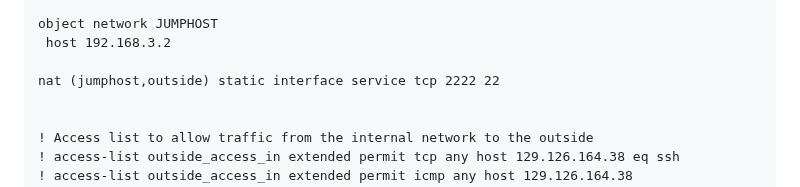
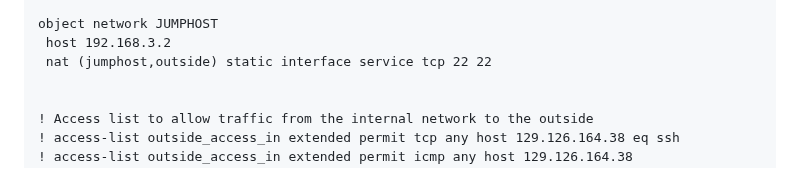
Before and after one commit to AlexanderLJX/SecureEnterpriseLAN-ICT2217, a Markdown page: configuration.md, the part around the change. Rendered like a GitHub page.

Commit message:
working jumphost ssh

```diff
--- a/configuration.md
+++ b/configuration.md
@@ -117,8 +117,7 @@ object network dmz_network
 
 object network JUMPHOST
  host 192.168.3.2
-
-nat (jumphost,outside) static interface service tcp 2222 22
+ nat (jumphost,outside) static interface service tcp 22 22
 
 
 ! Access list to allow traffic from the internal network to the outside
```
